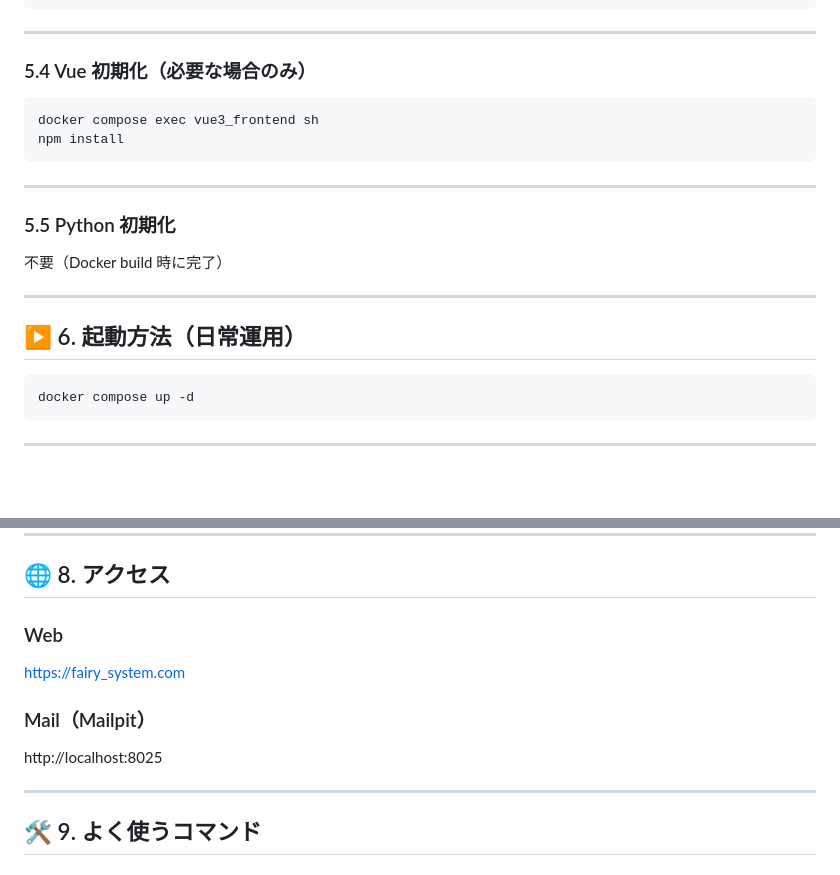
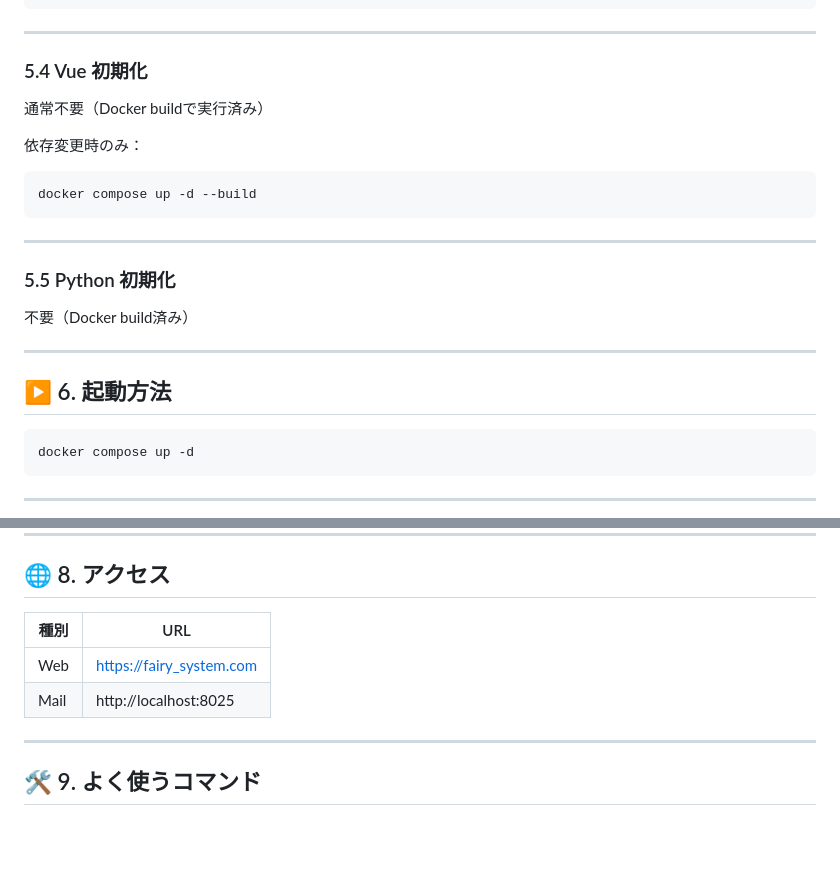
Before and after one commit to islaylover/fairy_system, a Markdown page: README.md, 2 parts joined by grey strips. Drawn GitHub-style; blank space fills up the shorter version.

````diff
--- a/README.md
+++ b/README.md
@@ -175,22 +170,25 @@ php artisan migrate
 
 ---
 
-### 5.4 Vue 初期化（必要な場合のみ）
+### 5.4 Vue 初期化
+
+通常不要（Docker buildで実行済み）
+
+依存変更時のみ：
 
 ```bash
-docker compose exec vue3_frontend sh
-npm install
+docker compose up -d --build
 ```
 
 ---
 
 ### 5.5 Python 初期化
 
-不要（Docker build 時に完了）
+不要（Docker build済み）
 
 ---
 
-## ▶ 6. 起動方法（日常運用）
+## ▶ 6. 起動方法
 
 ```bash
 docker compose up -d
@@ -209,13 +207,10 @@ python main.py
 
 ## 🌐 8. アクセス
 
-### Web
-
-https://fairy_system.com
-
-### Mail（Mailpit）
-
-http://localhost:8025
+| 種別   | URL                      |
+| ---- | ------------------------ |
+| Web  | https://fairy_system.com |
+| Mail | http://localhost:8025    |
 
 ---
 
````
Also changed, not shown: other parts of README.md (+51 -65 lines).
